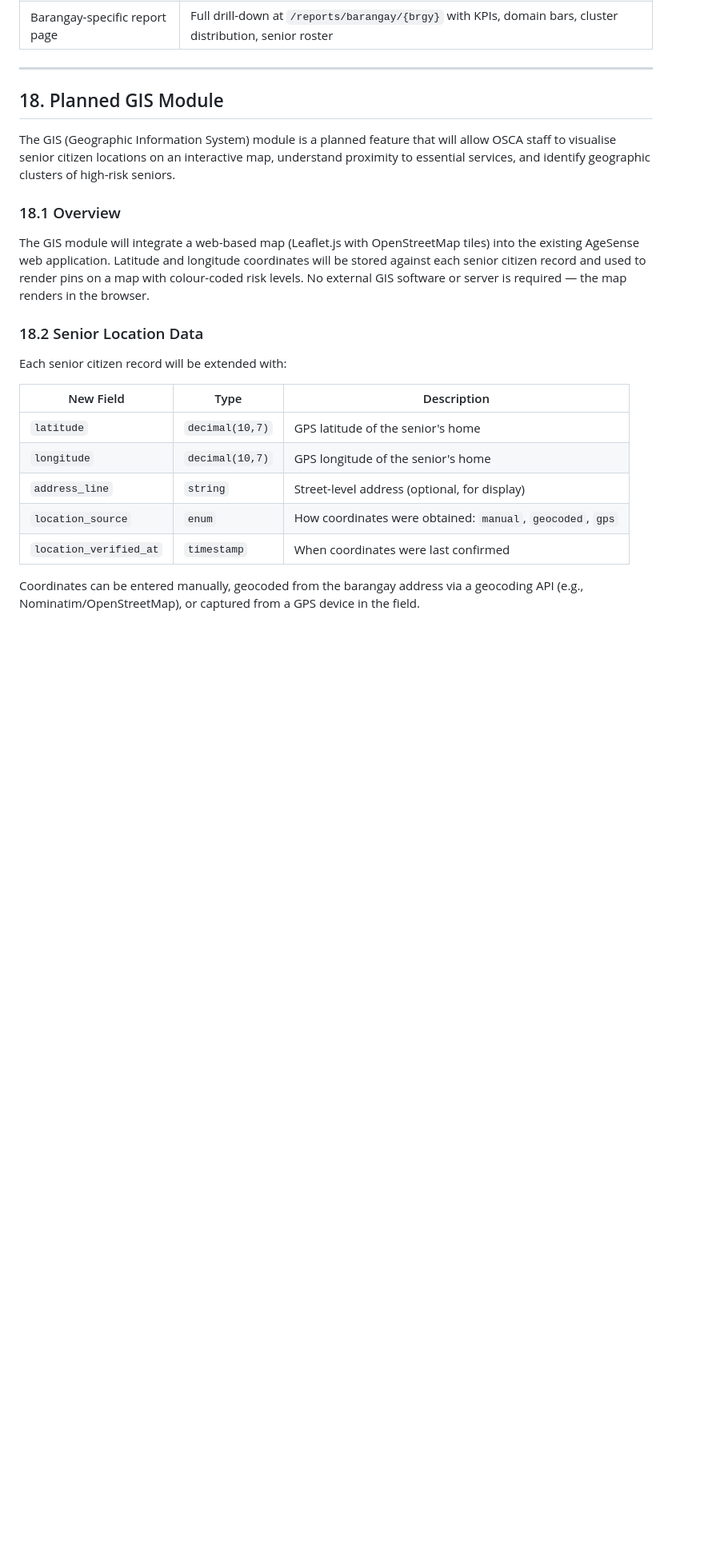
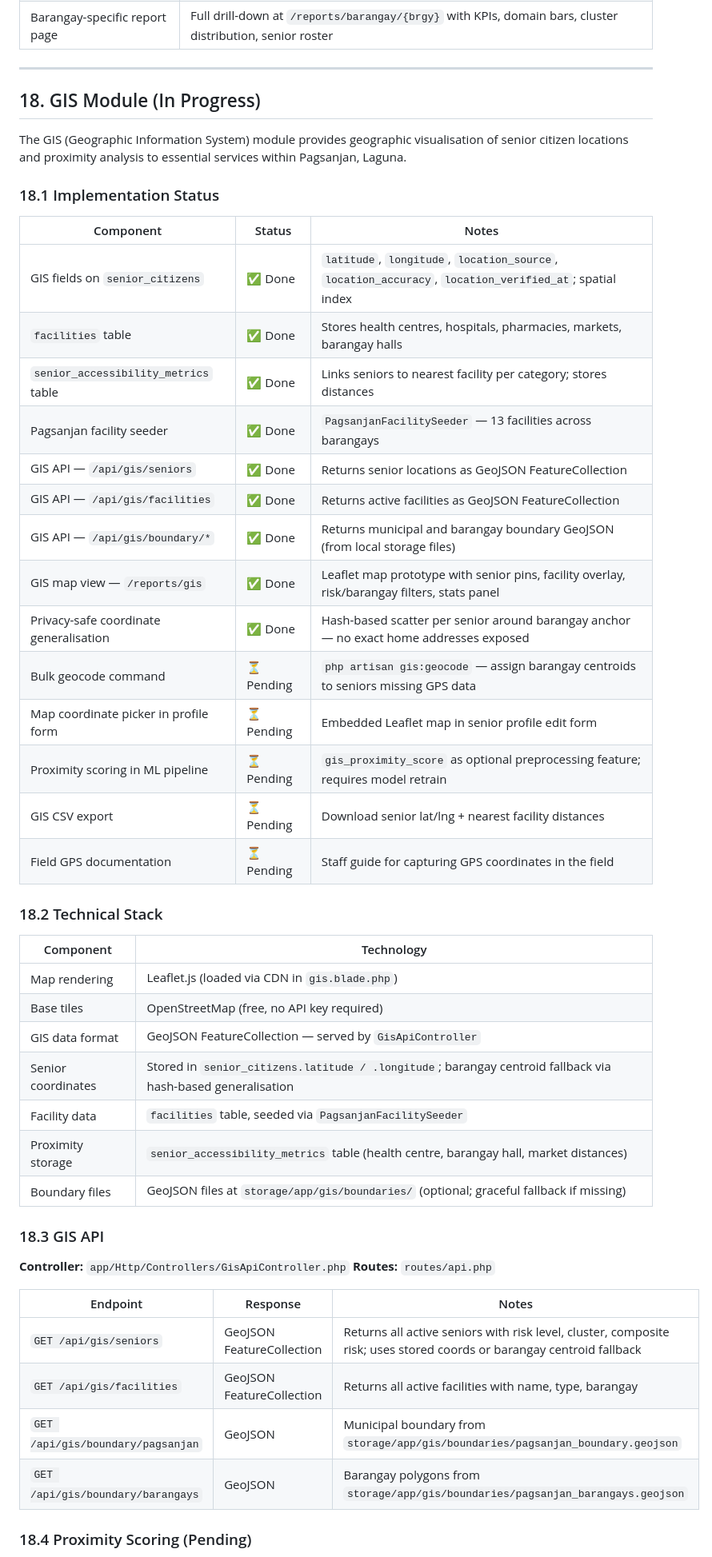
Before and after one commit to somarjez/osca-agesense, a Markdown page: docs/SYSTEM_FUNCTIONALITY.md, the part around one of its changes. Shown at 80% size. GitHub-like rendering; blank space fills up the shorter version.

```diff
--- a/docs/SYSTEM_FUNCTIONALITY.md
+++ b/docs/SYSTEM_FUNCTIONALITY.md
@@ -805,25 +805,52 @@ The following features are either partially implemented or explicitly absent fro
 
 ---
 
-## 18. Planned GIS Module
+## 18. GIS Module (In Progress)
 
-The GIS (Geographic Information System) module is a planned feature that will allow OSCA staff to visualise senior citizen locations on an interactive map, understand proximity to essential services, and identify geographic clusters of high-risk seniors.
+The GIS (Geographic Information System) module provides geographic visualisation of senior citizen locations and proximity analysis to essential services within Pagsanjan, Laguna.
 
-### 18.1 Overview
+### 18.1 Implementation Status
 
-The GIS module will integrate a web-based map (Leaflet.js with OpenStreetMap tiles) into the existing AgeSense web application. Latitude and longitude coordinates will be stored against each senior citizen record and used to render pins on a map with colour-coded risk levels. No external GIS software or server is required — the map renders in the browser.
+| Component | Status | Notes |
+|---|---|---|
+| GIS fields on `senior_citizens` | ✅ Done | `latitude`, `longitude`, `location_source`, `location_accuracy`, `location_verified_at`; spatial index |
+| `facilities` table | ✅ Done | Stores health centres, hospitals, pharmacies, markets, barangay halls |
+| `senior_accessibility_metrics` table | ✅ Done | Links seniors to nearest facility per category; stores distances |
+| Pagsanjan facility seeder | ✅ Done | `PagsanjanFacilitySeeder` — 13 facilities across barangays |
+| GIS API — `/api/gis/seniors` | ✅ Done | Returns senior locations as GeoJSON FeatureCollection |
+| GIS API — `/api/gis/facilities` | ✅ Done | Returns active facilities as GeoJSON FeatureCollection |
+| GIS API — `/api/gis/boundary/*` | ✅ Done | Returns municipal and barangay boundary GeoJSON (from local storage files) |
+| GIS map view — `/reports/gis` | ✅ Done | Leaflet map prototype with senior pins, facility overlay, risk/barangay filters, stats panel |
+| Privacy-safe coordinate generalisation | ✅ Done | Hash-based scatter per senior around barangay anchor — no exact home addresses exposed |
+| Bulk geocode command | ⏳ Pending | `php artisan gis:geocode` — assign barangay centroids to seniors missing GPS data |
+| Map coordinate picker in profile form | ⏳ Pending | Embedded Leaflet map in senior profile edit form |
+| Proximity scoring in ML pipeline | ⏳ Pending | `gis_proximity_score` as optional preprocessing feature; requires model retrain |
+| GIS CSV export | ⏳ Pending | Download senior lat/lng + nearest facility distances |
+| Field GPS documentation | ⏳ Pending | Staff guide for capturing GPS coordinates in the field |
 
-### 18.2 Senior Location Data
+### 18.2 Technical Stack
 
-Each senior citizen record will be extended with:
+| Component | Technology |
+|---|---|
+| Map rendering | Leaflet.js (loaded via CDN in `gis.blade.php`) |
+| Base tiles | OpenStreetMap (free, no API key required) |
+| GIS data format | GeoJSON FeatureCollection — served by `GisApiController` |
+| Senior coordinates | Stored in `senior_citizens.latitude / .longitude`; barangay centroid fallback via hash-based generalisation |
+| Facility data | `facilities` table, seeded via `PagsanjanFacilitySeeder` |
+| Proximity storage | `senior_accessibility_metrics` table (health centre, barangay hall, market distances) |
+| Boundary files | GeoJSON files at `storage/app/gis/boundaries/` (optional; graceful fallback if missing) |
 
-| New Field | Type | Description |
+### 18.3 GIS API
+
+**Controller:** `app/Http/Controllers/GisApiController.php`
+**Routes:** `routes/api.php`
+
+| Endpoint | Response | Notes |
 |---|---|---|
-| `latitude` | `decimal(10,7)` | GPS latitude of the senior's home |
-| `longitude` | `decimal(10,7)` | GPS longitude of the senior's home |
-| `address_line` | `string` | Street-level address (optional, for display) |
-| `location_source` | `enum` | How coordinates were obtained: `manual`, `geocoded`, `gps` |
-| `location_verified_at` | `timestamp` | When coordinates were last confirmed |
+| `GET /api/gis/seniors` | GeoJSON FeatureCollection | Returns all active seniors with risk level, cluster, composite risk; uses stored coords or barangay centroid fallback |
+| `GET /api/gis/facilities` | GeoJSON FeatureCollection | Returns all active facilities with name, type, barangay |
+| `GET /api/gis/boundary/pagsanjan` | GeoJSON | Municipal boundary from `storage/app/gis/boundaries/pagsanjan_boundary.geojson` |
+| `GET /api/gis/boundary/barangays` | GeoJSON | Barangay polygons from `storage/app/gis/boundaries/pagsanjan_barangays.geojson` |
 
-Coordinates can be entered manually, geocoded from the barangay address via a geocoding API (e.g., Nominatim/OpenStreetMap), or captured from a GPS device in the field.
+### 18.4 Proximity Scoring (Pending)
 
```
Also changed, not shown: other parts of docs/SYSTEM_FUNCTIONALITY.md (+30 -117 lines), docs/ROADMAP.md (+66 -76 lines).
